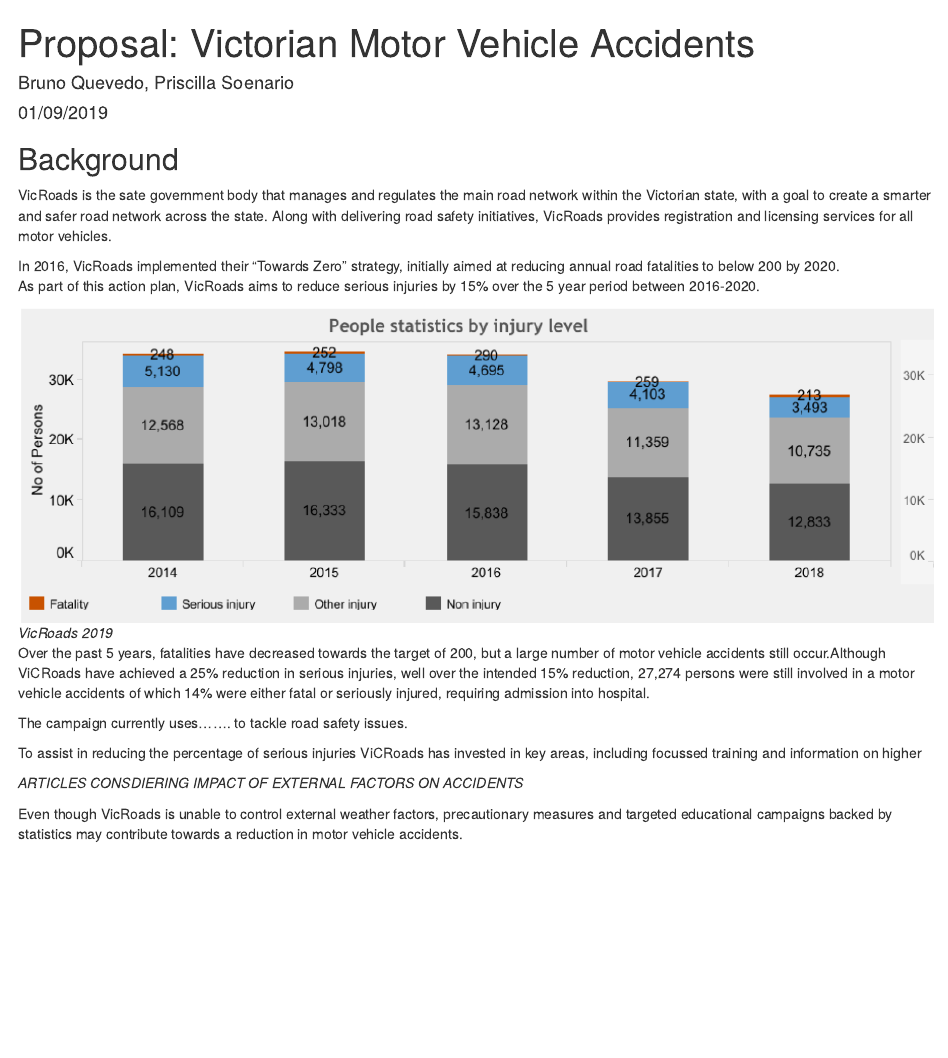
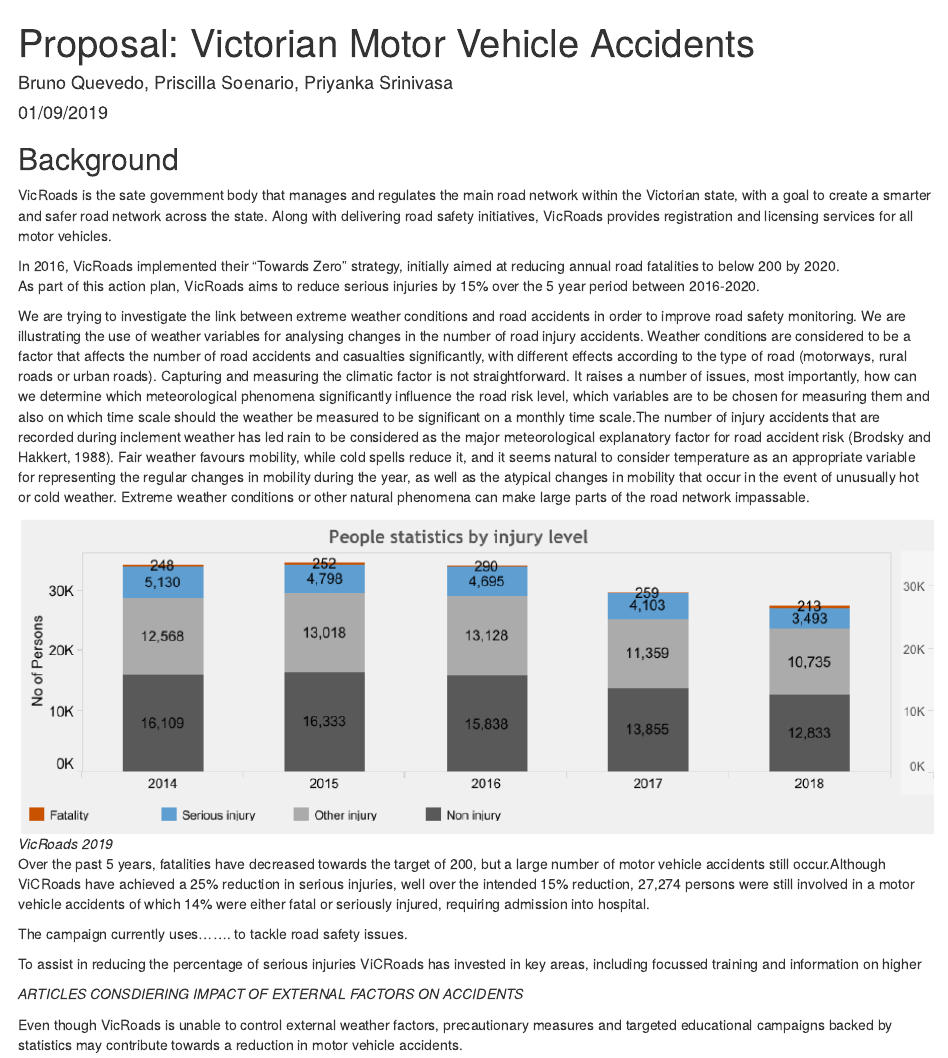
Before and after one commit to abhi1gautam/VIctoria-Road-Accidents-Data-Analysis, an R Markdown document (Victorian_Road_Accidents.Rmd): the page in a window 1100 px wide, from its top. Rendered offline with R 4.5, knitr and Pandoc, with nearby package versions.

Commit message:
Background!

```diff
--- a/Victorian_Road_Accidents.Rmd
+++ b/Victorian_Road_Accidents.Rmd
@@ -1,6 +1,6 @@
 ---
 title: "Proposal: Victorian Motor Vehicle Accidents"
-author: "Bruno Quevedo, Priscilla Soenario"
+author: "Bruno Quevedo, Priscilla Soenario, Priyanka Srinivasa"
 date: "01/09/2019"
 output: html_document
 ---
@@ -9,6 +9,8 @@
 
 In 2016, VicRoads implemented their "Towards Zero" strategy, initially aimed at reducing annual road fatalities to below 200 by 2020.
 As part of this action plan, VicRoads aims to reduce serious injuries by 15% over the 5 year period between 2016-2020.
+
+We are trying to investigate the link between extreme weather conditions and road accidents in order to improve road safety monitoring. We are illustrating the use of weather variables for analysing changes in the number of road injury accidents. Weather conditions are considered to be a factor that affects the number of road accidents and casualties significantly, with different effects according to the type of road (motorways, rural roads or urban roads). Capturing and measuring the climatic factor is not straightforward. It raises a number of issues, most importantly, how can we determine which meteorological phenomena significantly influence the road risk level, which variables are to be chosen for measuring them and also on which time scale should the weather be measured to be significant on a monthly time scale.The number of injury accidents that are recorded during inclement weather has led rain to be considered as the major meteorological explanatory factor for road accident risk (Brodsky and Hakkert, 1988). Fair weather favours mobility, while cold spells reduce it, and it seems natural to consider temperature as an appropriate variable for representing the regular changes in mobility during the year, as well as the atypical changes in mobility that occur in the event of unusually hot or cold weather. Extreme weather conditions or other natural phenomena can make large parts of the road network impassable.
 
 
 ![_VicRoads 2019_](Graphics/VicRoads_People_Crash_Stats.PNG)
```
